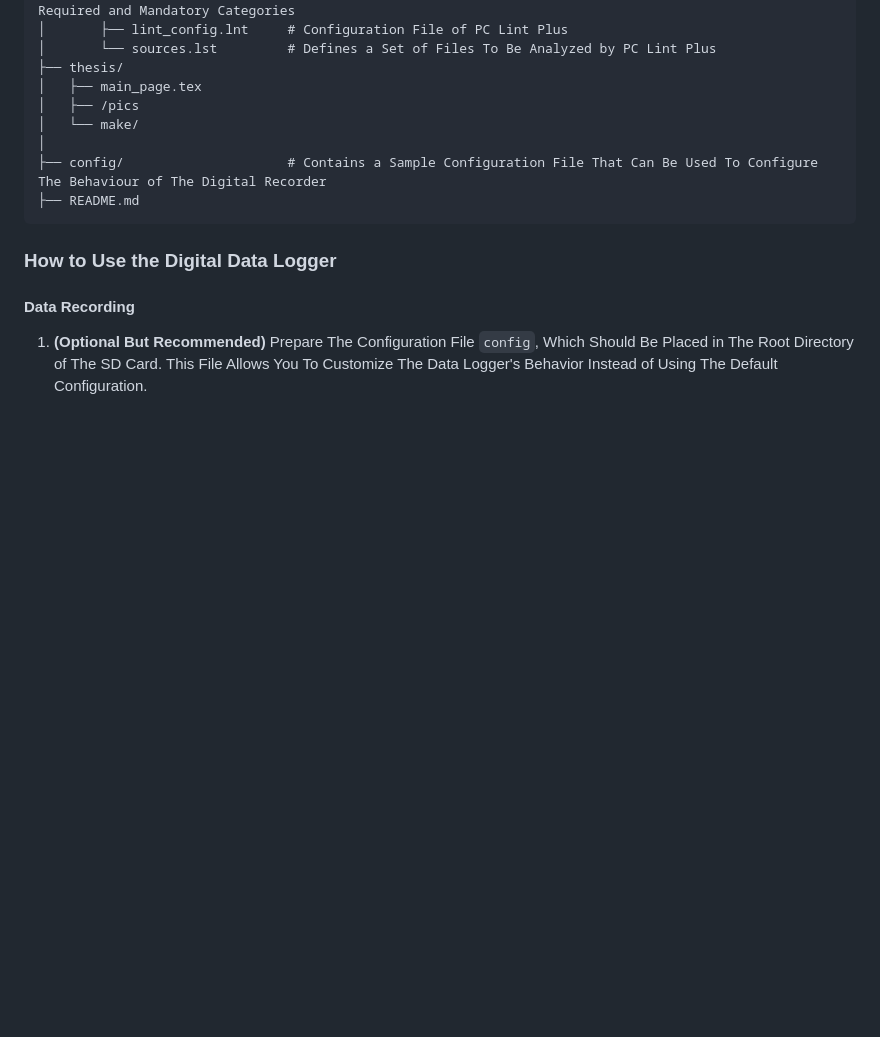
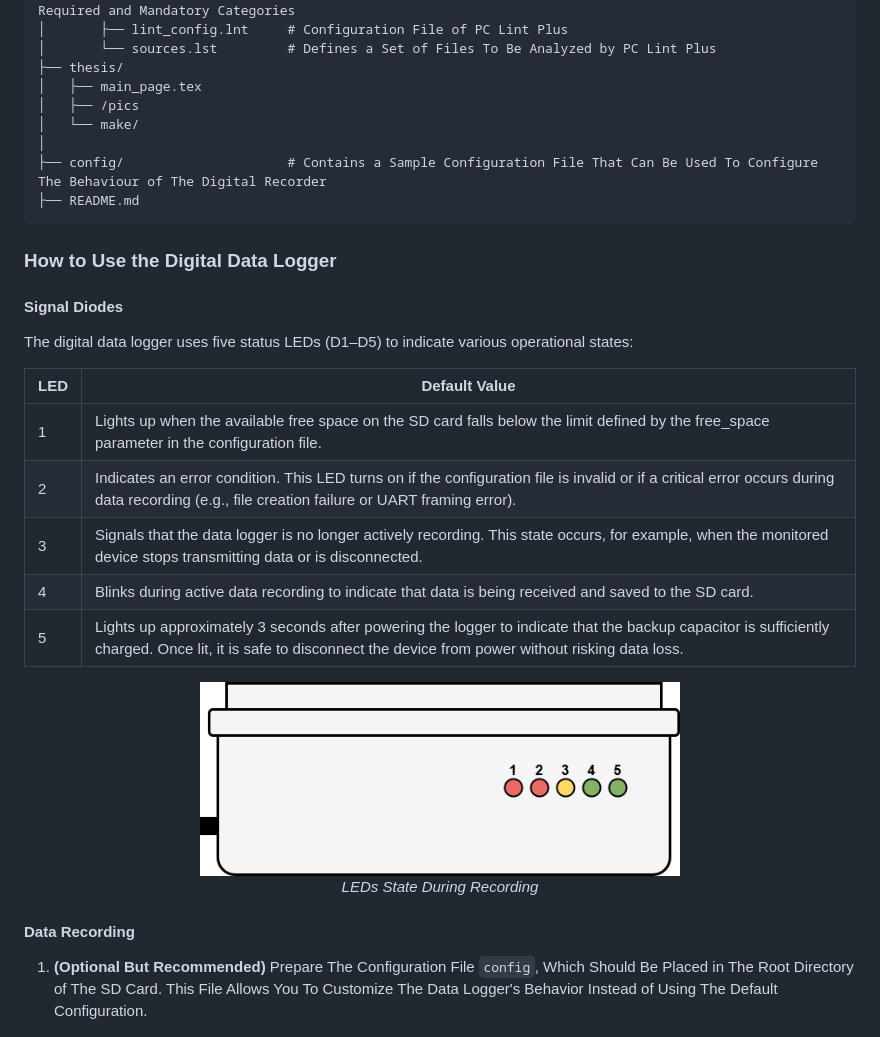
Before and after one commit to Doly02/nxp-mcxn947-datalogger, a Markdown page: README.md, the part around one of its changes. GitHub-like rendering; blank space fills up the shorter version.

Commit message:
[DOCS] Updates README.md.

```diff
--- a/README.md
+++ b/README.md
@@ -71,6 +71,23 @@ To build and run `datalogger`, you will need the following:
 
 ### How to Use the Digital Data Logger
 
+#### Signal Diodes
+
+The digital data logger uses five status LEDs (D1–D5) to indicate various operational states:
+
+| LED | Default Value      |
+|-----|--------------------|
+| 1   | Lights up when the available free space on the SD card falls below the limit defined by the free_space parameter in the configuration file.|
+| 2   | Indicates an error condition. This LED turns on if the configuration file is invalid or if a critical error occurs during data recording (e.g., file creation failure or UART framing error).                        |
+| 3   | 	Signals that the data logger is no longer actively recording. This state occurs, for example, when the monitored device stops transmitting data or is disconnected.          |
+| 4   | 	Blinks during active data recording to indicate that data is being received and saved to the SD card.       |
+| 5   | Lights up approximately 3 seconds after powering the logger to indicate that the backup capacitor is sufficiently charged. Once lit, it is safe to disconnect the device from power without risking data loss.      |
+
+<p align="center">
+  <img src="misc/signal-diodes-datalogger.jpg" alt="LEDs State During Recording" width="480"/><br>
+  <em>LEDs State During Recording</em><br>
+</p>
+
 #### Data Recording
 1. **(Optional But Recommended)** Prepare The Configuration File `config`, Which Should Be Placed in The Root Directory of The SD Card.
 This File Allows You To Customize The Data Logger's Behavior Instead of Using The Default Configuration.
```
Also changed, not shown: other parts of README.md (+0 -20 lines).
